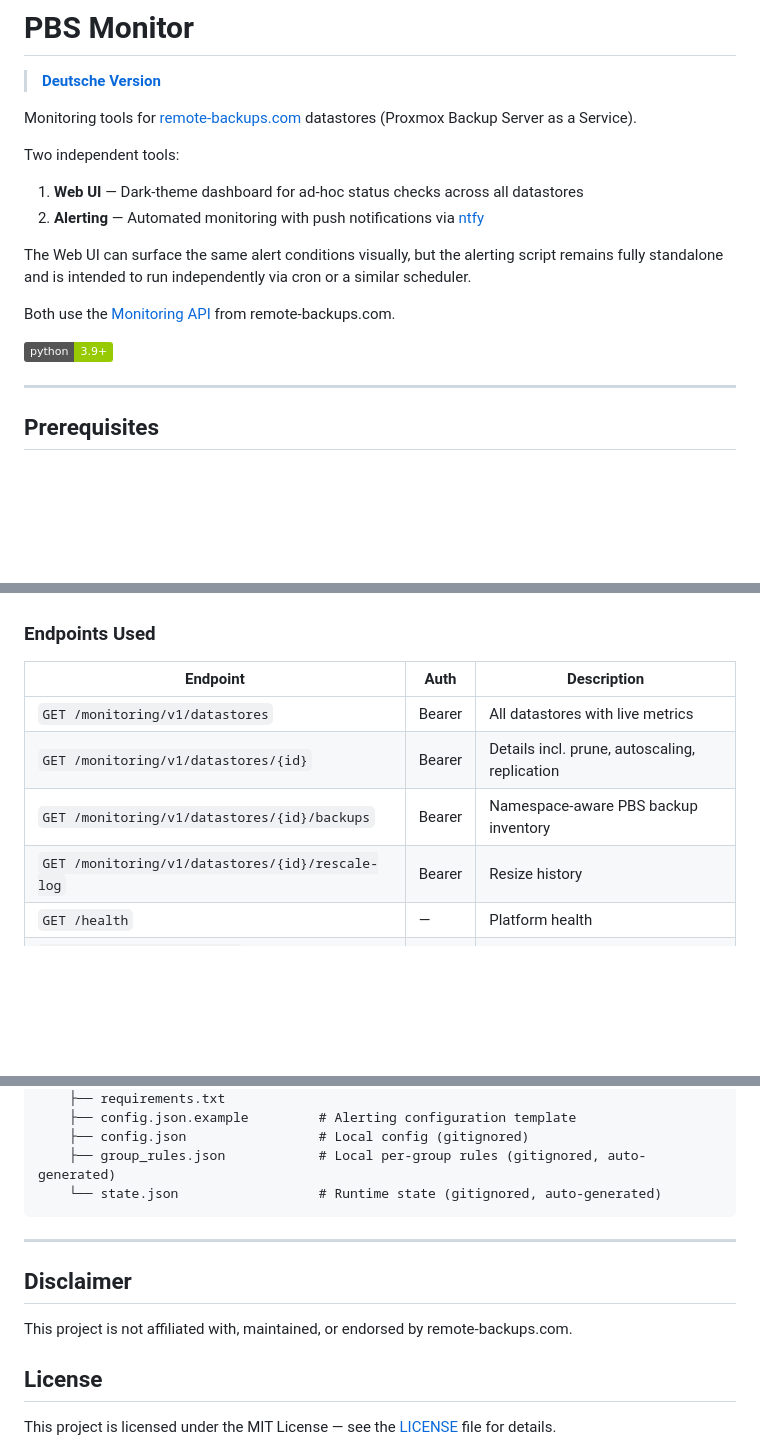
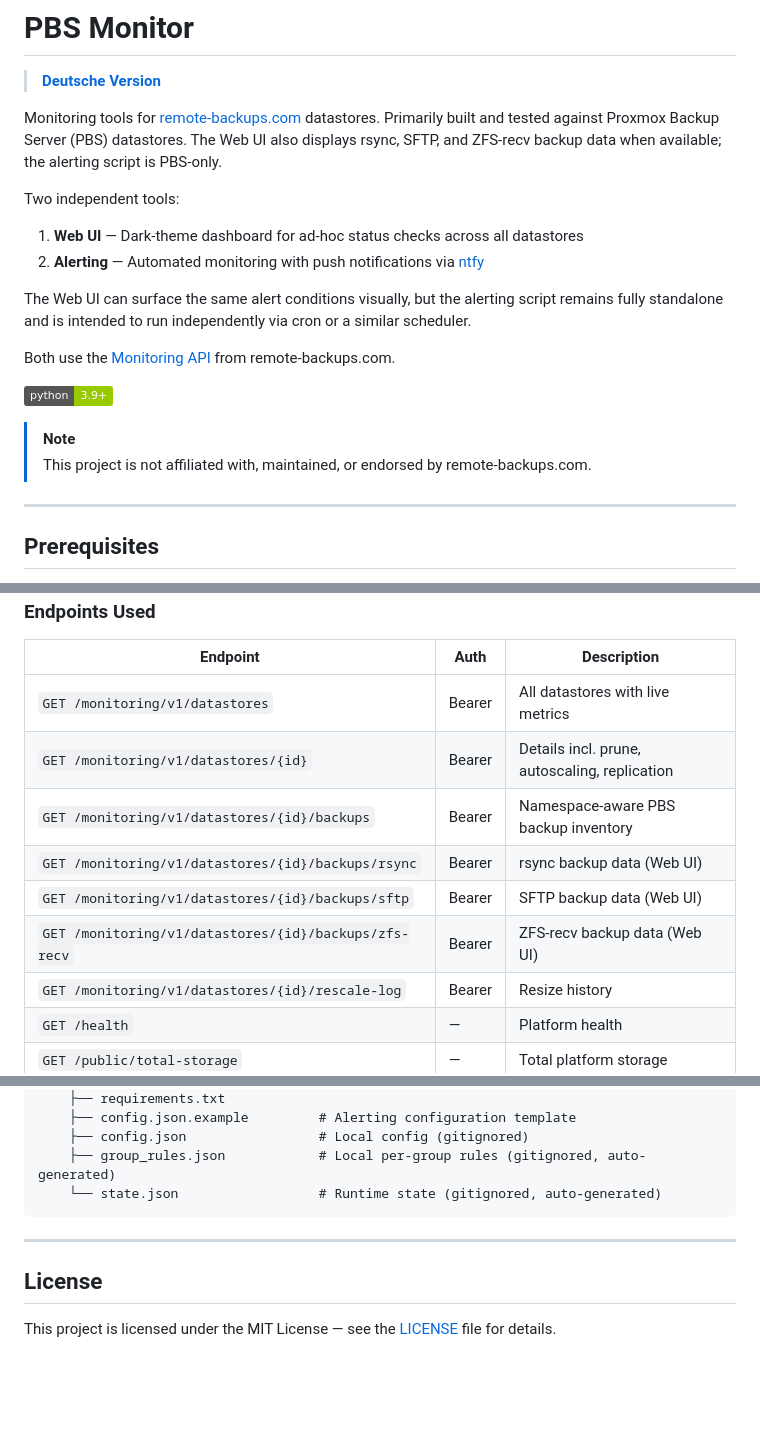
Before and after one commit to maschkef/PBS_monitor, a Markdown page: README.md, 3 parts joined by grey strips. GitHub-like rendering; badges without logos; blank space fills up the shorter version.

```diff
--- a/README.md
+++ b/README.md
@@ -2,7 +2,7 @@
 
 > **[Deutsche Version](README_DE.md)**
 
-Monitoring tools for [remote-backups.com](https://remote-backups.com) datastores (Proxmox Backup Server as a Service).
+Monitoring tools for [remote-backups.com](https://remote-backups.com) datastores. Primarily built and tested against Proxmox Backup Server (PBS) datastores. The Web UI also displays rsync, SFTP, and ZFS-recv backup data when available; the alerting script is PBS-only.
 
 Two independent tools:
 
@@ -16,6 +16,9 @@ or a similar scheduler.
 Both use the [Monitoring API](https://api.remote-backups.com/reference#tag/monitoring-datastores) from remote-backups.com.
 
 ![Python](https://img.shields.io/badge/python-3.9+-green)
+
+> [!NOTE]
+> This project is not affiliated with, maintained, or endorsed by remote-backups.com.
 
 ---
 
@@ -245,6 +248,9 @@ The alerting script now persists backup-browser inventory per namespace and grou
 | `GET /monitoring/v1/datastores` | Bearer | All datastores with live metrics |
 | `GET /monitoring/v1/datastores/{id}` | Bearer | Details incl. prune, autoscaling, replication |
 | `GET /monitoring/v1/datastores/{id}/backups` | Bearer | Namespace-aware PBS backup inventory |
+| `GET /monitoring/v1/datastores/{id}/backups/rsync` | Bearer | rsync backup data (Web UI) |
+| `GET /monitoring/v1/datastores/{id}/backups/sftp` | Bearer | SFTP backup data (Web UI) |
+| `GET /monitoring/v1/datastores/{id}/backups/zfs-recv` | Bearer | ZFS-recv backup data (Web UI) |
 | `GET /monitoring/v1/datastores/{id}/rescale-log` | Bearer | Resize history |
 | `GET /health` | — | Platform health |
 | `GET /public/total-storage` | — | Total platform storage |
@@ -277,10 +283,6 @@ PBS_monitor/
 
 ---
 
-## Disclaimer
-
-This project is not affiliated with, maintained, or endorsed by remote-backups.com.
-
 ## License
 
 This project is licensed under the MIT License — see the [LICENSE](LICENSE) file for details.
```
Also changed, not shown: README_DE.md (+12 -6 lines).
